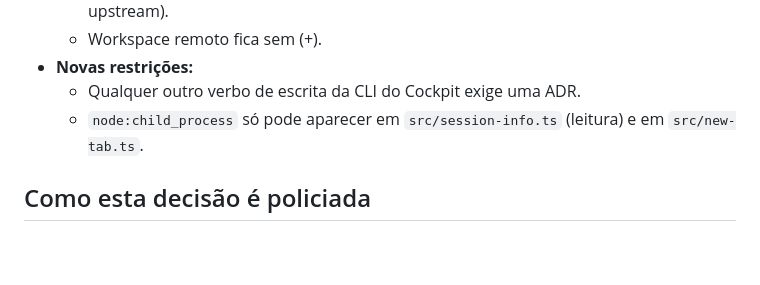
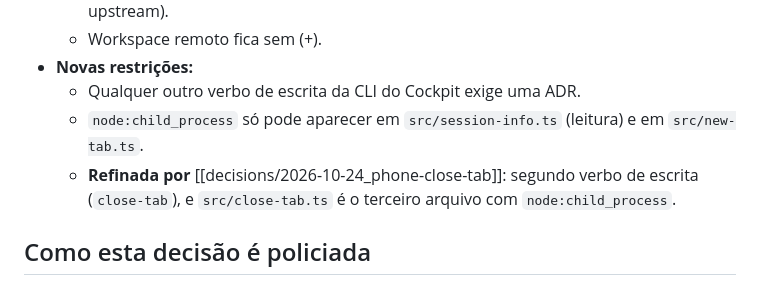
Before and after one commit to tganzerli/cockpit-tower, a Markdown page: cockpit_tower_wiki/decisions/2026-10-24_phone-new-tab.md, the part around the change. GitHub-like rendering; blank space fills up the shorter version.

```diff
--- a/cockpit_tower_wiki/decisions/2026-10-24_phone-new-tab.md
+++ b/cockpit_tower_wiki/decisions/2026-10-24_phone-new-tab.md
@@ -75,6 +75,7 @@ O que pesa (plano [[work/plans/2026-10-24_viewer-new-tab-button]], §4.0, e test
 - **Novas restrições:**
   - Qualquer outro verbo de escrita da CLI do Cockpit exige uma ADR.
   - `node:child_process` só pode aparecer em `src/session-info.ts` (leitura) e em `src/new-tab.ts`.
+  - **Refinada por** [[decisions/2026-10-24_phone-close-tab]]: segundo verbo de escrita (`close-tab`), e `src/close-tab.ts` é o terceiro arquivo com `node:child_process`.
 
 ## Como esta decisão é policiada
 
```
Also changed, not shown: REVIEW.md (+4 -3 lines), cockpit_tower_wiki/decisions/2026-10-24_phone-close-tab.md (added, +138 -0 lines).
